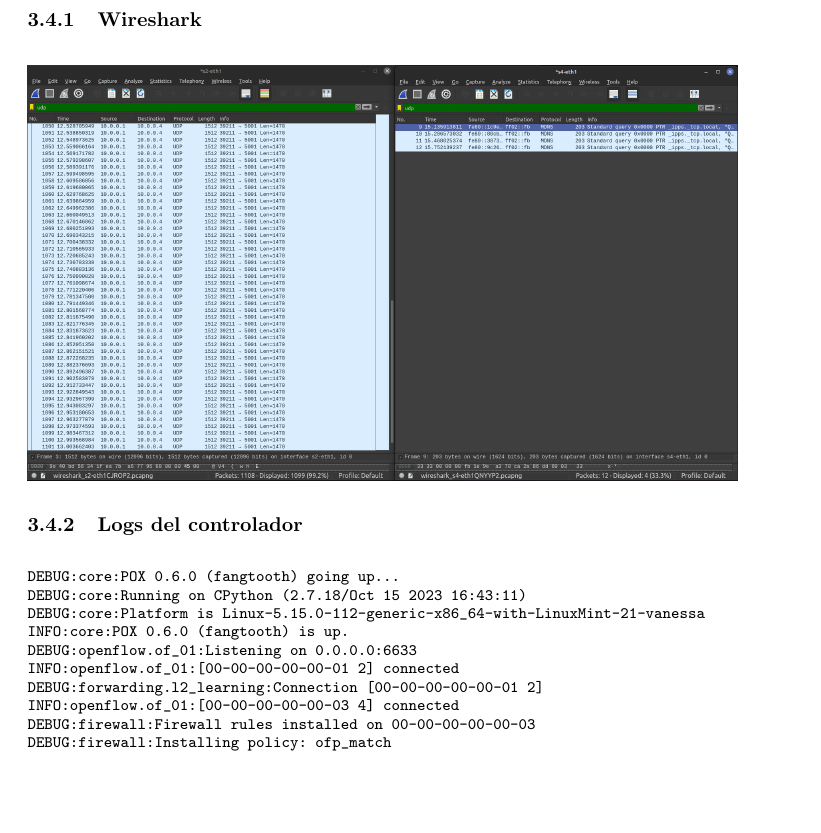
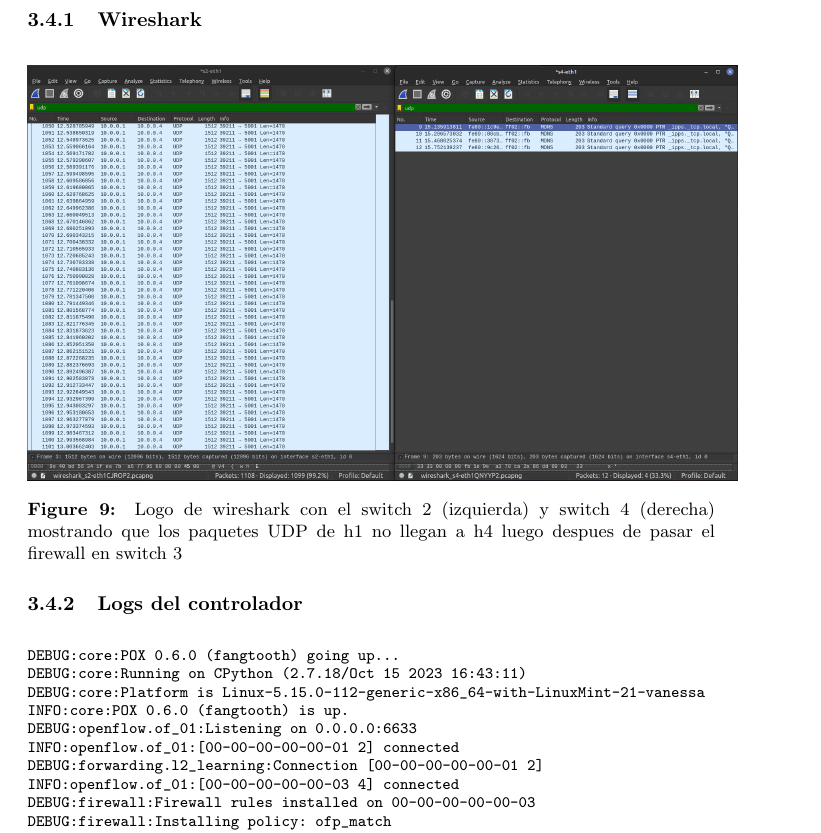
Before and after one commit to los-enREDados/SDN, a LaTeX document (informe/informe.tex): part of page 10 of 14, cut so that both start at the same text, the shorter picture padded with empty space. Compiled offline with pdfLaTeX.

Commit message:
Forgot footer

```diff
--- a/informe/informe.tex
+++ b/informe/informe.tex
@@ -202,11 +202,14 @@
 \subsubsection{Wireshark}
 \begin{center}
 \includegraphics[scale=0.2]{Multi_Rules_WS_.png}
+\captionof{figure}{Logo de wireshark con el switch 2 (izquierda) y switch 4 (derecha) mostrando que los paquetes UDP de h1 no llegan a h4 luego despues de pasar el firewall en switch 3}
+
 \end{center}
 
 \subsubsection{Logs del controlador}
 \begin{center}
   \inputminted[fontsize=\footnotesize]{text}{informe/logs/Multi_Rules_WS.txt}
+
 \end{center}
 
 \subsection{Dos hosts no se comunican entre sí}
```
